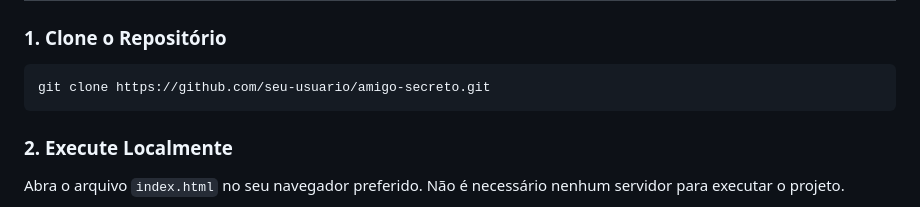
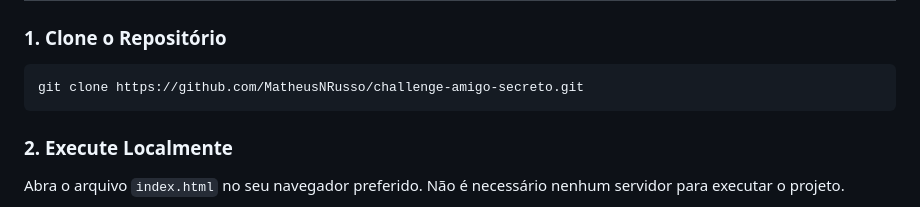
Before and after one commit to MatheusNRusso/challenge-amigo-secreto, a Markdown page: README.md, the part around the change. GitHub-like rendering.

````diff
--- a/README.md
+++ b/README.md
@@ -121,7 +121,7 @@ Embora o projeto esteja funcional, há espaço para melhorias:
 
 ### **1. Clone o Repositório**
 ```bash
-git clone https://github.com/seu-usuario/amigo-secreto.git
+git clone https://github.com/MatheusNRusso/challenge-amigo-secreto.git
 ```
 
 ### **2. Execute Localmente**
````
